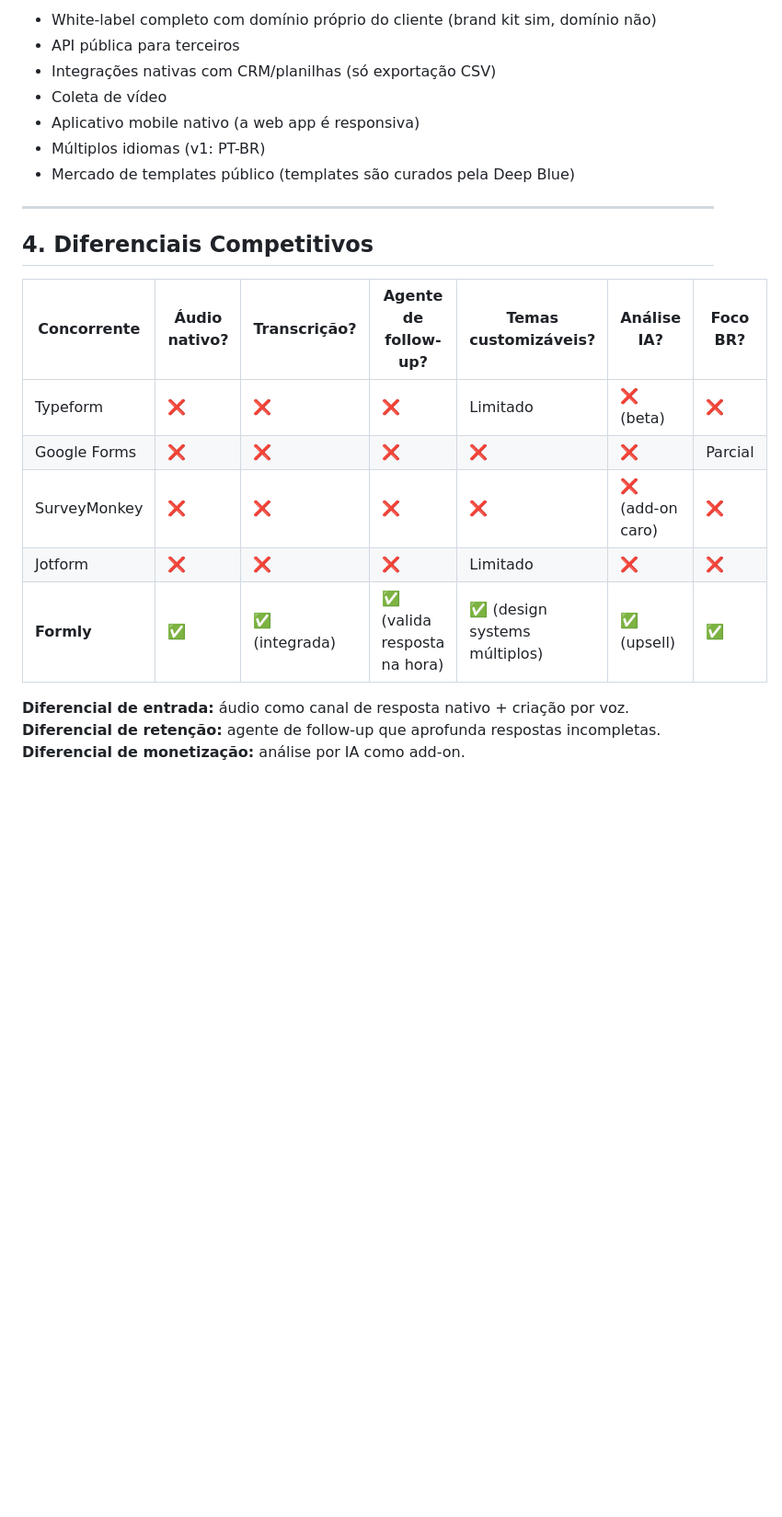
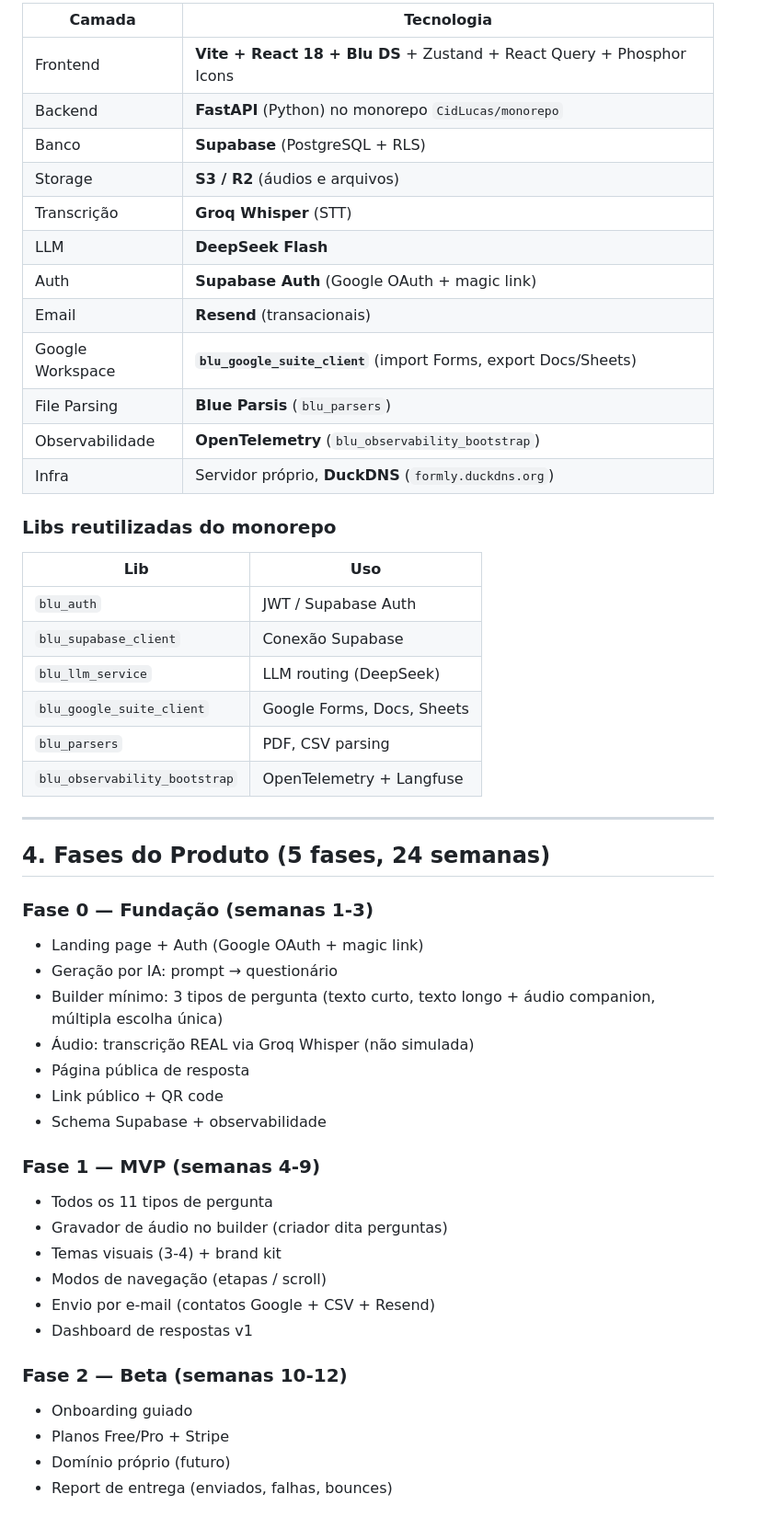
Before and after one commit to CidLucas/projetos, a Markdown page: formly/docs/00-escopo-proposta.md, the part around one of its changes. Shown at 92% size. GitHub-like rendering; blank space fills up the shorter version.

```diff
--- a/formly/docs/00-escopo-proposta.md
+++ b/formly/docs/00-escopo-proposta.md
@@ -64,24 +47,53 @@ Ao mesmo tempo, consultorias, RH, pesquisa de mercado e negócios em geral preci
 
-- White-label completo com domínio próprio do cliente (brand kit sim, domínio não)
-- API pública para terceiros
-- Integrações nativas com CRM/planilhas (só exportação CSV)
-- Coleta de vídeo
-- Aplicativo mobile nativo (a web app é responsiva)
-- Múltiplos idiomas (v1: PT-BR)
-- Mercado de templates público (templates são curados pela Deep Blue)
+| Camada | Tecnologia |
+|---|---|
+| Frontend | **Vite + React 18 + Blu DS** + Zustand + React Query + Phosphor Icons |
+| Backend | **FastAPI** (Python) no monorepo `CidLucas/monorepo` |
+| Banco | **Supabase** (PostgreSQL + RLS) |
+| Storage | **S3 / R2** (áudios e arquivos) |
+| Transcrição | **Groq Whisper** (STT) |
+| LLM | **DeepSeek Flash** |
+| Auth | **Supabase Auth** (Google OAuth + magic link) |
+| Email | **Resend** (transacionais) |
+| Google Workspace | **`blu_google_suite_client`** (import Forms, export Docs/Sheets) |
+| File Parsing | **Blue Parsis** (`blu_parsers`) |
+| Observabilidade | **OpenTelemetry** (`blu_observability_bootstrap`) |
+| Infra | Servidor próprio, **DuckDNS** (`formly.duckdns.org`) |
+
+### Libs reutilizadas do monorepo
+| Lib | Uso |
+|---|---|
+| `blu_auth` | JWT / Supabase Auth |
+| `blu_supabase_client` | Conexão Supabase |
+| `blu_llm_service` | LLM routing (DeepSeek) |
+| `blu_google_suite_client` | Google Forms, Docs, Sheets |
+| `blu_parsers` | PDF, CSV parsing |
+| `blu_observability_bootstrap` | OpenTelemetry + Langfuse |
 
 ---
 
-## 4. Diferenciais Competitivos
+## 4. Fases do Produto (5 fases, 24 semanas)
 
-| Concorrente | Áudio nativo? | Transcrição? | Agente de follow-up? | Temas customizáveis? | Análise IA? | Foco BR? |
-|---|---|---|---|---|---|---|
-| Typeform | ❌ | ❌ | ❌ | Limitado | ❌ (beta) | ❌ |
-| Google Forms | ❌ | ❌ | ❌ | ❌ | ❌ | Parcial |
-| SurveyMonkey | ❌ | ❌ | ❌ | ❌ | ❌ (add-on caro) | ❌ |
-| Jotform | ❌ | ❌ | ❌ | Limitado | ❌ | ❌ |
-| **Formly** | ✅ | ✅ (integrada) | ✅ (valida resposta na hora) | ✅ (design systems múltiplos) | ✅ (upsell) | ✅ |
+### Fase 0 — Fundação (semanas 1-3)
+- Landing page + Auth (Google OAuth + magic link)
+- Geração por IA: prompt → questionário
+- Builder mínimo: 3 tipos de pergunta (texto curto, texto longo + áudio companion, múltipla escolha única)
+- Áudio: transcrição REAL via Groq Whisper (não simulada)
+- Página pública de resposta
+- Link público + QR code
+- Schema Supabase + observabilidade
 
-**Diferencial de entrada:** áudio como canal de resposta nativo + criação por voz.
-**Diferencial de retenção:** agente de follow-up que aprofunda respostas incompletas.
-**Diferencial de monetização:** análise por IA como add-on.
+### Fase 1 — MVP (semanas 4-9)
+- Todos os 11 tipos de pergunta
+- Gravador de áudio no builder (criador dita perguntas)
+- Temas visuais (3-4) + brand kit
+- Modos de navegação (etapas / scroll)
+- Envio por e-mail (contatos Google + CSV + Resend)
+- Dashboard de respostas v1
+
+### Fase 2 — Beta (semanas 10-12)
+- Onboarding guiado
+- Planos Free/Pro + Stripe
+- Domínio próprio (futuro)
+- Report de entrega (enviados, falhas, bounces)
+
```
Also changed, not shown: other parts of formly/docs/00-escopo-proposta.md (+69 -136 lines), formly/docs/01-roadmap.md (+62 -74 lines), formly/docs/02-requisitos.md (+90 -92 lines).
